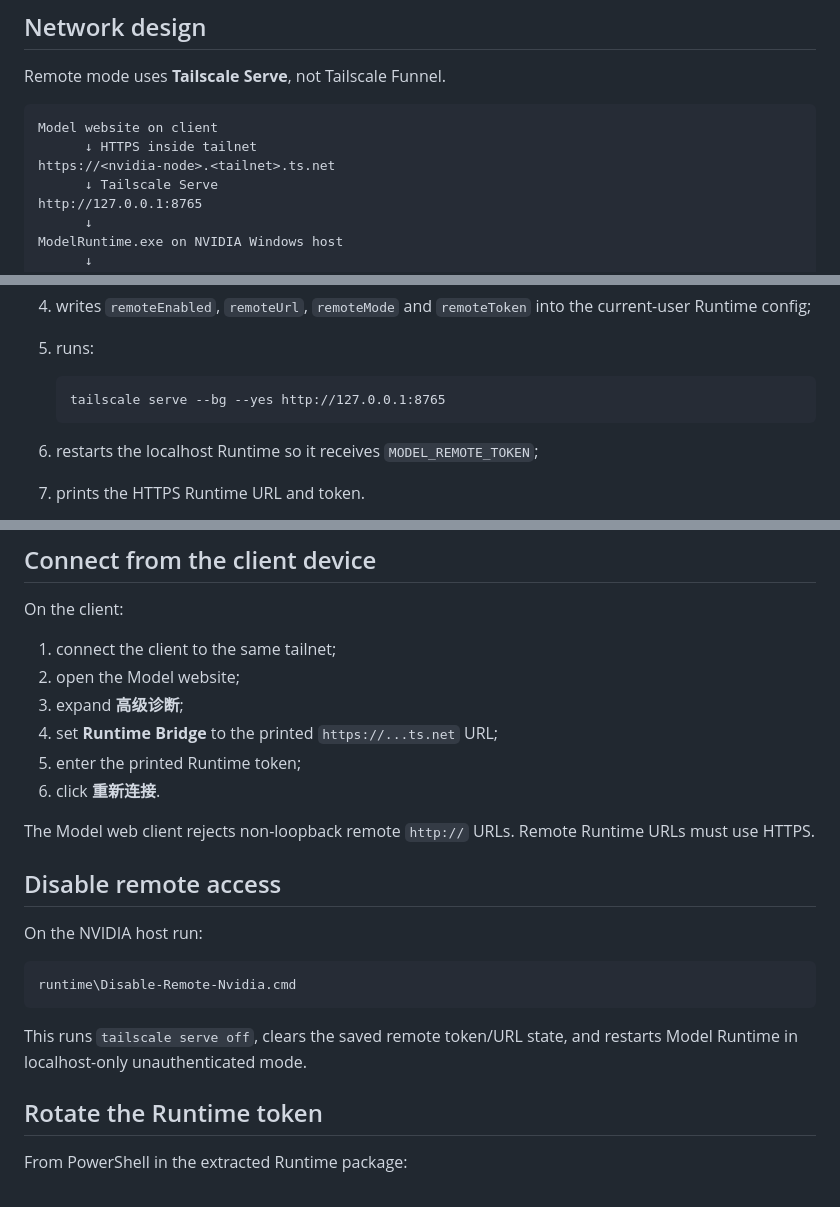
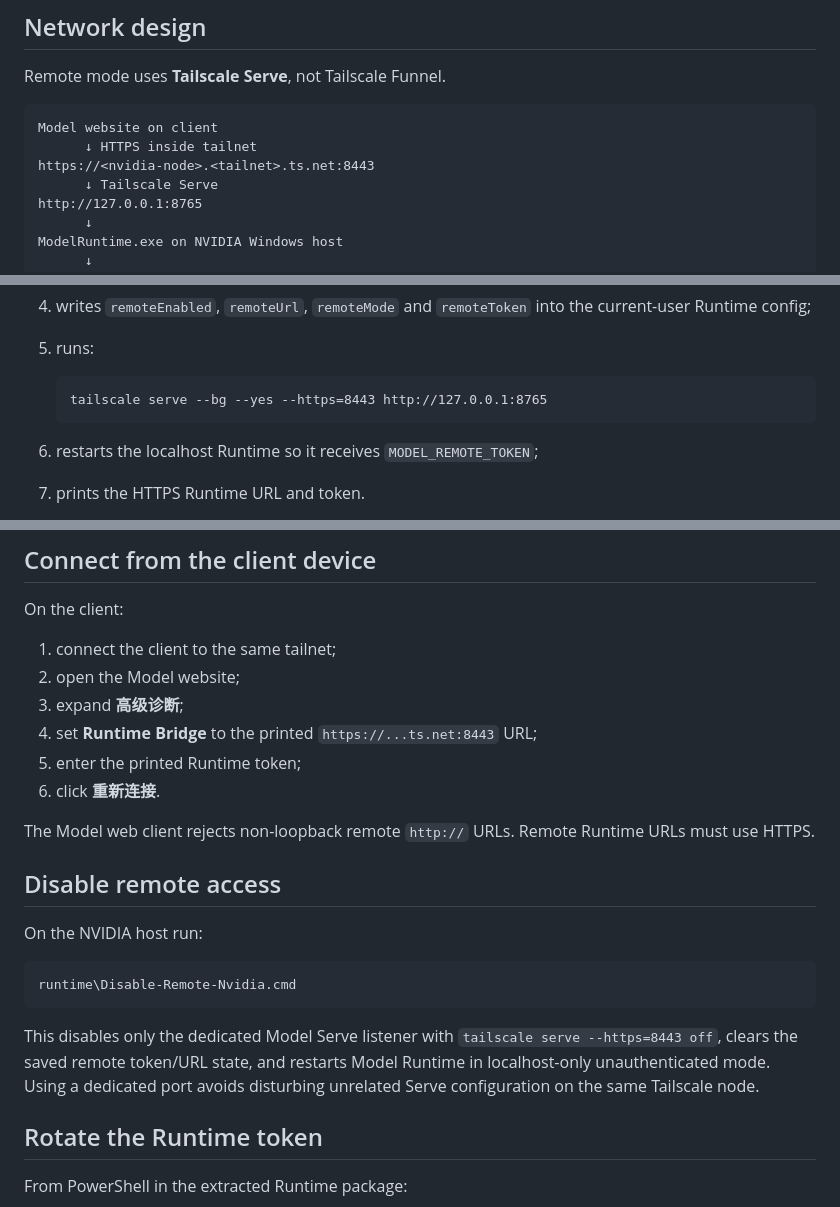
Before and after one commit to Jvust2/Model, a Markdown page: docs/REMOTE_NVIDIA_RUNTIME.md, 3 parts joined by grey strips. GitHub-like rendering.

Commit message:
Document dedicated Tailscale Serve port

```diff
--- a/docs/REMOTE_NVIDIA_RUNTIME.md
+++ b/docs/REMOTE_NVIDIA_RUNTIME.md
@@ -22,7 +22,7 @@ Remote mode uses **Tailscale Serve**, not Tailscale Funnel.
 
     Model website on client
           ↓ HTTPS inside tailnet
-    https://<nvidia-node>.<tailnet>.ts.net
+    https://<nvidia-node>.<tailnet>.ts.net:8443
           ↓ Tailscale Serve
     http://127.0.0.1:8765
           ↓
@@ -95,7 +95,7 @@ The script:
 4. writes `remoteEnabled`, `remoteUrl`, `remoteMode` and `remoteToken` into the current-user Runtime config;
 5. runs:
 
-       tailscale serve --bg --yes http://127.0.0.1:8765
+       tailscale serve --bg --yes --https=8443 http://127.0.0.1:8765
 
 6. restarts the localhost Runtime so it receives `MODEL_REMOTE_TOKEN`;
 7. prints the HTTPS Runtime URL and token.
@@ -109,7 +109,7 @@ On the client:
 1. connect the client to the same tailnet;
 2. open the Model website;
 3. expand **高级诊断**;
-4. set **Runtime Bridge** to the printed `https://...ts.net` URL;
+4. set **Runtime Bridge** to the printed `https://...ts.net:8443` URL;
 5. enter the printed Runtime token;
 6. click **重新连接**.
 
@@ -121,7 +121,7 @@ On the NVIDIA host run:
 
     runtime\Disable-Remote-Nvidia.cmd
 
-This runs `tailscale serve off`, clears the saved remote token/URL state, and restarts Model Runtime in localhost-only unauthenticated mode.
+This disables only the dedicated Model Serve listener with `tailscale serve --https=8443 off`, clears the saved remote token/URL state, and restarts Model Runtime in localhost-only unauthenticated mode. Using a dedicated port avoids disturbing unrelated Serve configuration on the same Tailscale node.
 
 ## Rotate the Runtime token
 
```
